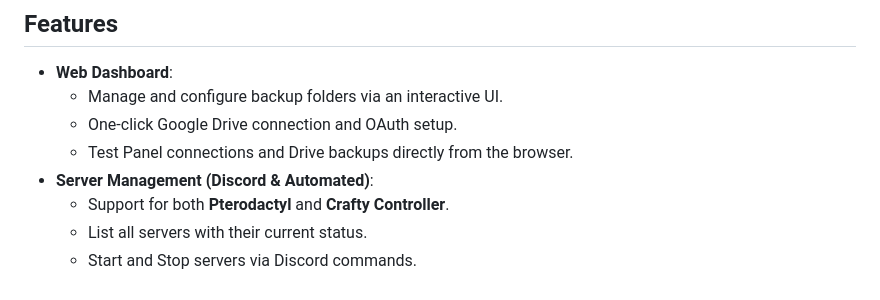
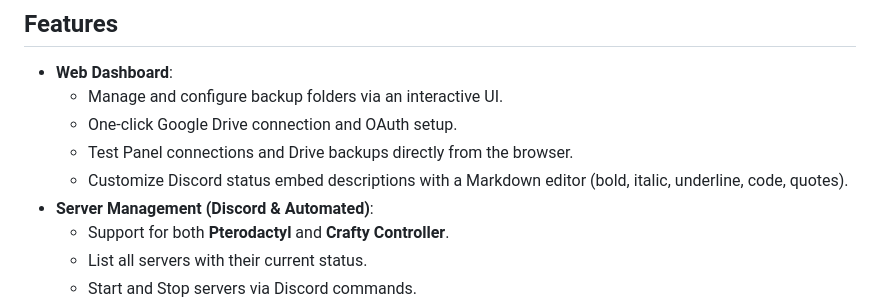
Before and after one commit to nubsuki/PteroPal, a Markdown page: README.md, the part around one of its changes. Drawn GitHub-style.

```diff
--- a/README.md
+++ b/README.md
@@ -13,6 +13,7 @@ Control your servers directly from Discord, perform automatic scheduled backups,
   - Manage and configure backup folders via an interactive UI.
   - One-click Google Drive connection and OAuth setup.
   - Test Panel connections and Drive backups directly from the browser.
+  - Customize Discord status embed descriptions with a Markdown editor (bold, italic, underline, code, quotes).
 - **Server Management (Discord & Automated)**:
   - Support for both **Pterodactyl** and **Crafty Controller**.
   - List all servers with their current status.
```
Also changed, not shown: other parts of README.md (+1 -1 lines).
